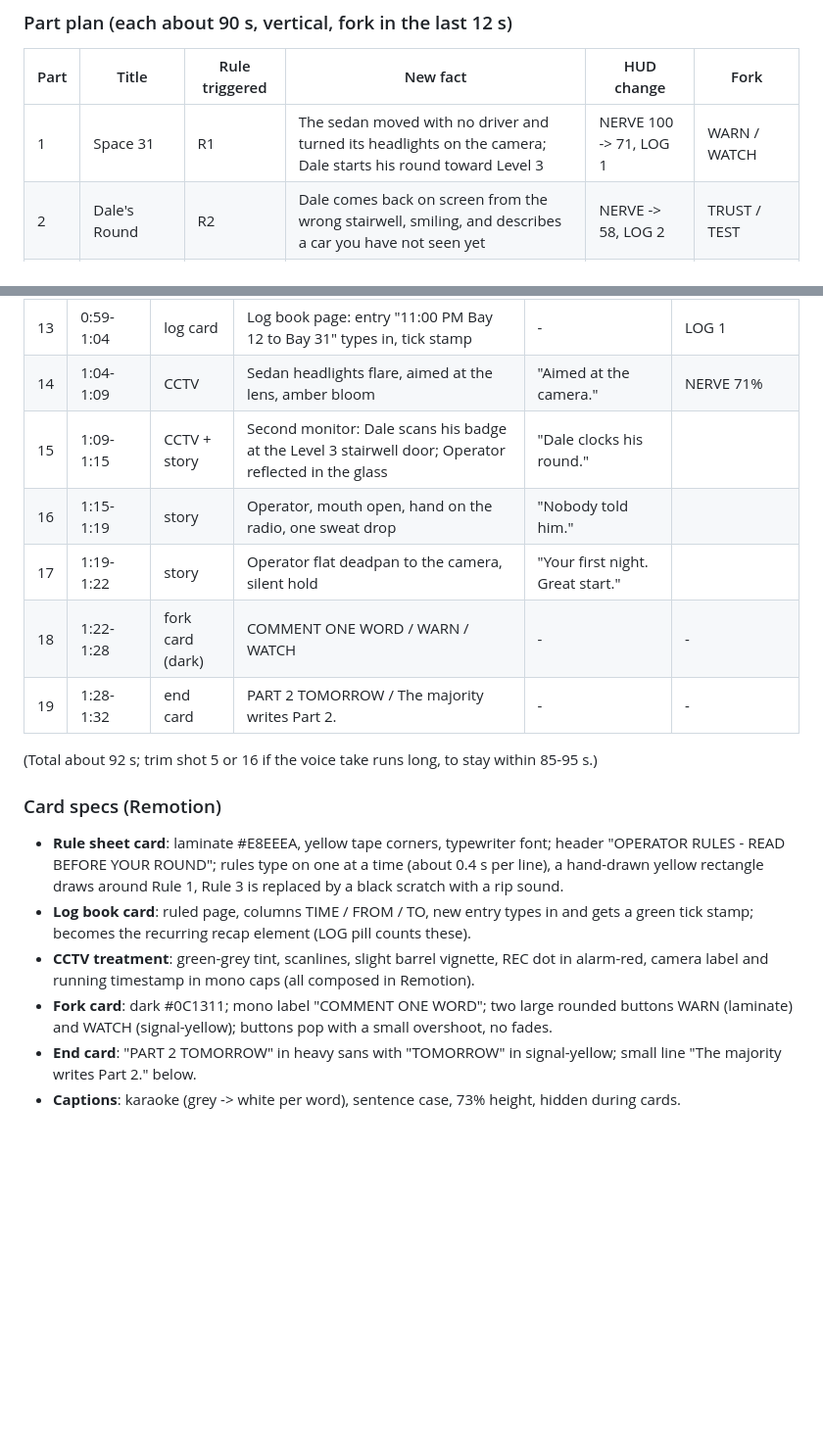
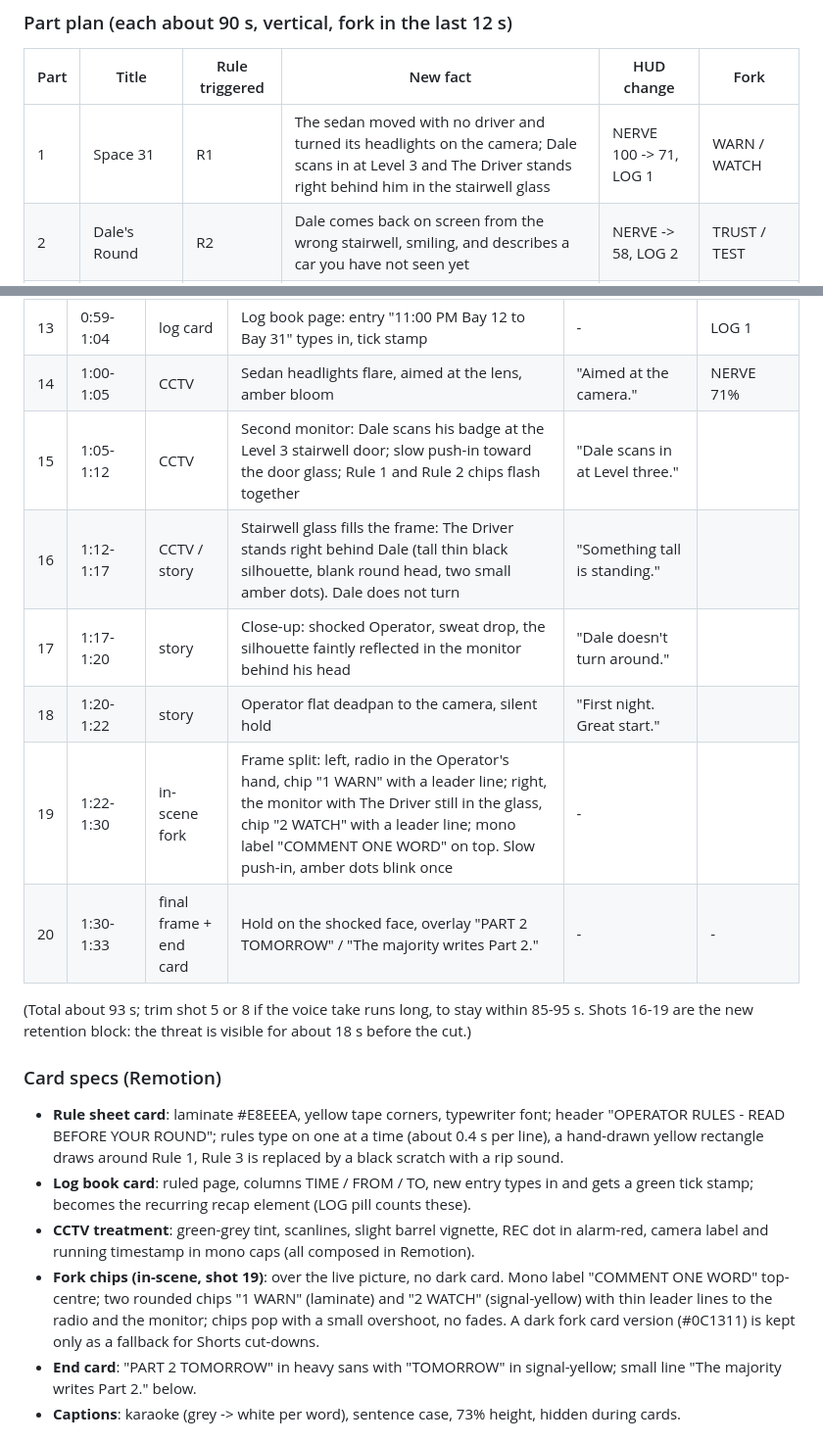
Before and after one commit to faizrizky/remotion, a Markdown page: docs/rule-zero/RULE_ZERO_SERIES_BIBLE.md, 2 parts joined by grey strips. Shown at 98% size. Drawn GitHub-style; blank space fills up the shorter version.

```diff
--- a/docs/rule-zero/RULE_ZERO_SERIES_BIBLE.md
+++ b/docs/rule-zero/RULE_ZERO_SERIES_BIBLE.md
@@ -77,7 +77,7 @@ Sting: 1.5 s low concrete hum + one parking-gate beep. Must be an authentic reco
 ### Part plan (each about 90 s, vertical, fork in the last 12 s)
 | Part | Title | Rule triggered | New fact | HUD change | Fork |
 |------|-------|----------------|----------|-----------|------|
-| 1 | Space 31 | R1 | The sedan moved with no driver and turned its headlights on the camera; Dale starts his round toward Level 3 | NERVE 100 -> 71, LOG 1 | WARN / WATCH |
+| 1 | Space 31 | R1 | The sedan moved with no driver and turned its headlights on the camera; Dale scans in at Level 3 and The Driver stands right behind him in the stairwell glass | NERVE 100 -> 71, LOG 1 | WARN / WATCH |
 | 2 | Dale's Round | R2 | Dale comes back on screen from the wrong stairwell, smiling, and describes a car you have not seen yet | NERVE -> 58, LOG 2 | TRUST / TEST |
 | 3 | Camera 3-C | R4 | Cam 3-C shows the booth from behind your own chair | NERVE -> 46 | LOOK / COVER |
 | 4 | The Elevator | R5 | The elevator opens on Level 3 and a car is inside it | NERVE -> 37 | WATCH / UNPLUG |
@@ -134,20 +146,21 @@ Target 90 s, about 190 spoken words (about 2.2 words/s average, about 2.4 in the
 | 11 | 0:48-0:52 | CCTV | CAM 3-A: the grey sedan in bay 31, yellow ring draws around it | "A grey sedan sits in bay thirty-one." | NERVE 90% |
 | 12 | 0:52-0:59 | CCTV | Rewind effect (reverse scan), the sedan slides back to bay 12 with no lights; empty driver's seat zoom | "No brake lights. No driver." | NERVE 85% |
 | 13 | 0:59-1:04 | log card | Log book page: entry "11:00 PM  Bay 12 to Bay 31" types in, tick stamp | - | LOG 1 |
-| 14 | 1:04-1:09 | CCTV | Sedan headlights flare, aimed at the lens, amber bloom | "Aimed at the camera." | NERVE 71% |
-| 15 | 1:09-1:15 | CCTV + story | Second monitor: Dale scans his badge at the Level 3 stairwell door; Operator reflected in the glass | "Dale clocks his round." | |
-| 16 | 1:15-1:19 | story | Operator, mouth open, hand on the radio, one sweat drop | "Nobody told him." | |
-| 17 | 1:19-1:22 | story | Operator flat deadpan to the camera, silent hold | "Your first night. Great start." | |
-| 18 | 1:22-1:28 | fork card (dark) | COMMENT ONE WORD / WARN / WATCH | - | - |
-| 19 | 1:28-1:32 | end card | PART 2 TOMORROW / The majority writes Part 2. | - | - |
+| 14 | 1:00-1:05 | CCTV | Sedan headlights flare, aimed at the lens, amber bloom | "Aimed at the camera." | NERVE 71% |
+| 15 | 1:05-1:12 | CCTV | Second monitor: Dale scans his badge at the Level 3 stairwell door; slow push-in toward the door glass; Rule 1 and Rule 2 chips flash together | "Dale scans in at Level three." | |
+| 16 | 1:12-1:17 | CCTV / story | Stairwell glass fills the frame: The Driver stands right behind Dale (tall thin black silhouette, blank round head, two small amber dots). Dale does not turn | "Something tall is standing." | |
+| 17 | 1:17-1:20 | story | Close-up: shocked Operator, sweat drop, the silhouette faintly reflected in the monitor behind his head | "Dale doesn't turn around." | |
+| 18 | 1:20-1:22 | story | Operator flat deadpan to the camera, silent hold | "First night. Great start." | |
+| 19 | 1:22-1:30 | in-scene fork | Frame split: left, radio in the Operator's hand, chip "1 WARN" with a leader line; right, the monitor with The Driver still in the glass, chip "2 WATCH" with a leader line; mono label "COMMENT ONE WORD" on top. Slow push-in, amber dots blink once | - | |
+| 20 | 1:30-1:33 | final frame + end card | Hold on the shocked face, overlay "PART 2 TOMORROW" / "The majority writes Part 2." | - | - |
 
-(Total about 92 s; trim shot 5 or 16 if the voice take runs long, to stay within 85-95 s.)
+(Total about 93 s; trim shot 5 or 8 if the voice take runs long, to stay within 85-95 s. Shots 16-19 are the new retention block: the threat is visible for about 18 s before the cut.)
 
 ### Card specs (Remotion)
 - **Rule sheet card**: laminate #E8EEEA, yellow tape corners, typewriter font; header "OPERATOR RULES - READ BEFORE YOUR ROUND"; rules type on one at a time (about 0.4 s per line), a hand-drawn yellow rectangle draws around Rule 1, Rule 3 is replaced by a black scratch with a rip sound.
 - **Log book card**: ruled page, columns TIME / FROM / TO, new entry types in and gets a green tick stamp; becomes the recurring recap element (LOG pill counts these).
 - **CCTV treatment**: green-grey tint, scanlines, slight barrel vignette, REC dot in alarm-red, camera label and running timestamp in mono caps (all composed in Remotion).
-- **Fork card**: dark #0C1311; mono label "COMMENT ONE WORD"; two large rounded buttons WARN (laminate) and WATCH (signal-yellow); buttons pop with a small overshoot, no fades.
+- **Fork chips (in-scene, shot 19)**: over the live picture, no dark card. Mono label "COMMENT ONE WORD" top-centre; two rounded chips "1 WARN" (laminate) and "2 WATCH" (signal-yellow) with thin leader lines to the radio and the monitor; chips pop with a small overshoot, no fades. A dark fork card version (#0C1311) is kept only as a fallback for Shorts cut-downs.
 - **End card**: "PART 2 TOMORROW" in heavy sans with "TOMORROW" in signal-yellow; small line "The majority writes Part 2." below.
 - **Captions**: karaoke (grey -> white per word), sentence case, 73% height, hidden during cards.
 
```
Also changed, not shown: other parts of docs/rule-zero/RULE_ZERO_SERIES_BIBLE.md (+34 -18 lines), docs/rule-zero/SERIES1_GEMINI_ASSET_LOG.md (added, +51 -0 lines).
